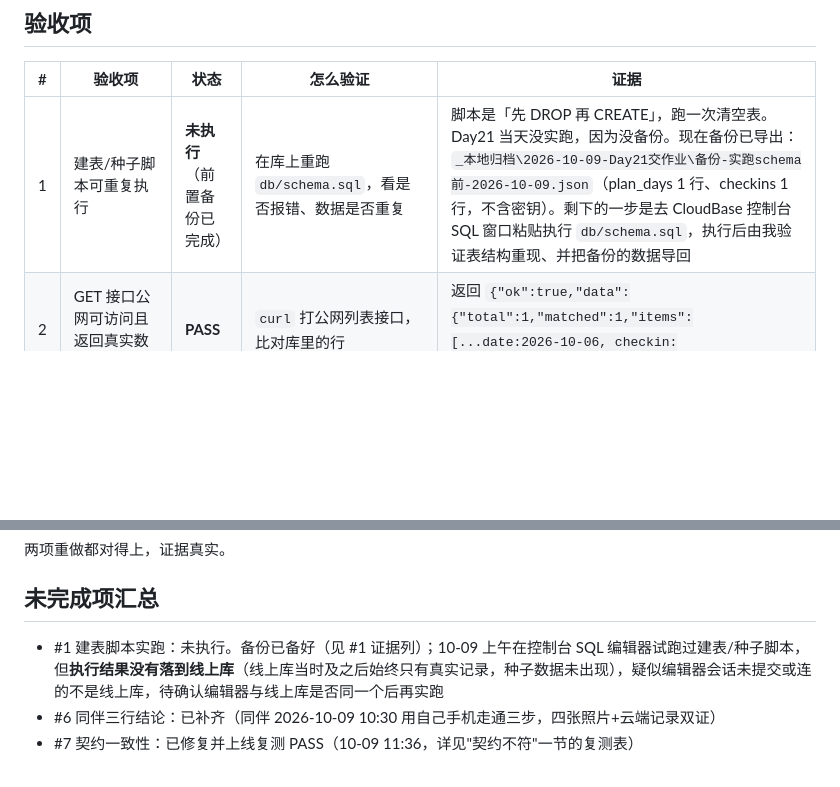
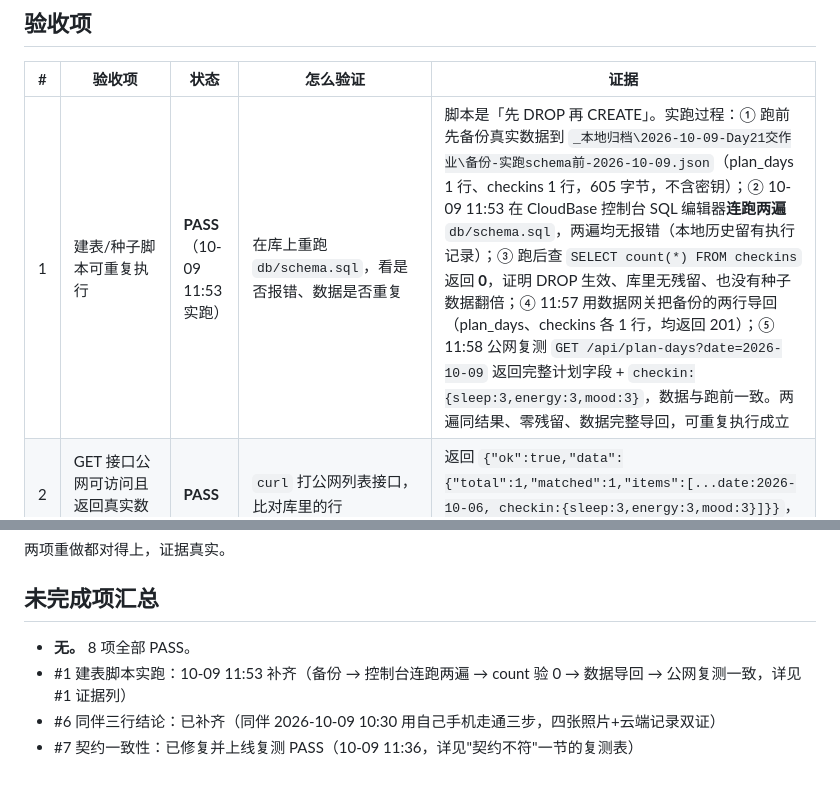
Before and after one commit to gin996hhh/vibe-coding, a Markdown page: docs/day21-第3周验收表.md, 2 parts joined by grey strips. Rendered like a GitHub page; blank space fills up the shorter version.

Commit message:
Day 21｜建表脚本实跑补齐，验收表八项全 PASS
改了什么：验收表 #1 从「未执行」改为 PASS，未完成项汇总改为无。
加了什么：#1 的五步证据（备份 → 控制台连跑两遍 schema → count 验 0 → 数据导回 → 公网复测一致）。

```diff
--- a/docs/day21-第3周验收表.md
+++ b/docs/day21-第3周验收表.md
@@ -10,7 +10,7 @@
 
 | # | 验收项 | 状态 | 怎么验证 | 证据 |
 |---|---|---|---|---|
-| 1 | 建表/种子脚本可重复执行 | **未执行**（前置备份已完成） | 在库上重跑 `db/schema.sql`，看是否报错、数据是否重复 | 脚本是「先 DROP 再 CREATE」，跑一次清空表。Day21 当天没实跑，因为没备份。现在备份已导出：`_本地归档\2026-10-09-Day21交作业\备份-实跑schema前-2026-10-09.json`（plan_days 1 行、checkins 1 行，不含密钥）。剩下的一步是去 CloudBase 控制台 SQL 窗口粘贴执行 `db/schema.sql`，执行后由我验证表结构重现、并把备份的数据导回 |
+| 1 | 建表/种子脚本可重复执行 | **PASS**（10-09 11:53 实跑） | 在库上重跑 `db/schema.sql`，看是否报错、数据是否重复 | 脚本是「先 DROP 再 CREATE」。实跑过程：① 跑前先备份真实数据到 `_本地归档\2026-10-09-Day21交作业\备份-实跑schema前-2026-10-09.json`（plan_days 1 行、checkins 1 行，605 字节，不含密钥）；② 10-09 11:53 在 CloudBase 控制台 SQL 编辑器**连跑两遍** `db/schema.sql`，两遍均无报错（本地历史留有执行记录）；③ 跑后查 `SELECT count(*) FROM checkins` 返回 **0**，证明 DROP 生效、库里无残留、也没有种子数据翻倍；④ 11:57 用数据网关把备份的两行导回（plan_days、checkins 各 1 行，均返回 201）；⑤ 11:58 公网复测 `GET /api/plan-days?date=2026-10-09` 返回完整计划字段 + `checkin:{sleep:3,energy:3,mood:3}`，数据与跑前一致。两遍同结果、零残留、数据完整导回，可重复执行成立 |
 | 2 | GET 接口公网可访问且返回真实数据库数据 | **PASS** | `curl` 打公网列表接口，比对库里的行 | 返回 `{"ok":true,"data":{"total":1,"matched":1,"items":[...date:2026-10-06, checkin:{sleep:3,energy:3,mood:3}]}}`，与库中记录一致 |
 | 3 | POST 接口完成真实写入并读回 | **PASS** | 建计划行 → POST 写体检 → GET 读回比对 | 写入 `{"date":"2026-10-09","sleep":4,"energy":4,"mood":4}` 返回 `ok:true` + `created_at:2026-10-09T00:09:09.732+08:00`；读回 `checkin:{sleep:4,energy:4,mood:4}`，写入值等于读回值 |
 | 4 | 数据访问层重构完成且接口行为不变 | **PASS**（附差异说明） | ① 接口文件里搜 SQL 关键字应为 0 次 ② 跑 `tools/check-repository.js` ③ 跑 `tools/regression.py --compare` | ① 三个接口文件搜 `select/insert/update/delete` 命中 3 处，逐条看是 HTTP 方法名 `DELETE` 和 `checkinsRepo.update/insert` 这类函数调用，**真 SQL 0 次** ② repository 一致性 **11/11 通过，0 不一致** ③ 回归 18 条：**通过 11，不一致 7**（差异来源见下节，非重构破坏） |
@@ -77,6 +77,7 @@
 
 ## 未完成项汇总
 
-- #1 建表脚本实跑：未执行。备份已备好（见 #1 证据列）；10-09 上午在控制台 SQL 编辑器试跑过建表/种子脚本，但**执行结果没有落到线上库**（线上库当时及之后始终只有真实记录，种子数据未出现），疑似编辑器会话未提交或连的不是线上库，待确认编辑器与线上库是否同一个后再实跑
+- **无。** 8 项全部 PASS。
+- #1 建表脚本实跑：10-09 11:53 补齐（备份 → 控制台连跑两遍 → count 验 0 → 数据导回 → 公网复测一致，详见 #1 证据列）
 - #6 同伴三行结论：已补齐（同伴 2026-10-09 10:30 用自己手机走通三步，四张照片+云端记录双证）
 - #7 契约一致性：已修复并上线复测 PASS（10-09 11:36，详见"契约不符"一节的复测表）
```
